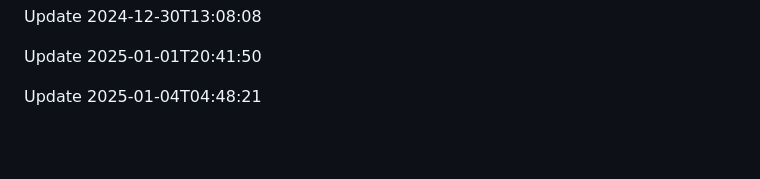
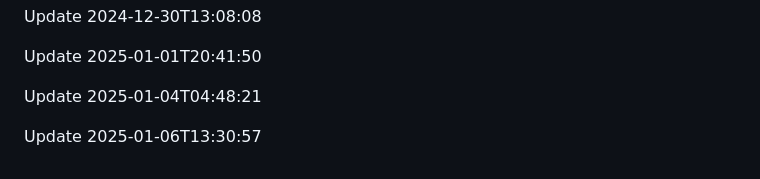
Before and after one commit to htiketun/python-messaging-suite, a Markdown page: README.md, the part around the change. Drawn GitHub-style; blank space fills up the shorter version.

```diff
--- a/README.md
+++ b/README.md
@@ -581,3 +581,5 @@ Update 2024-12-30T13:08:08
 Update 2025-01-01T20:41:50
 
 Update 2025-01-04T04:48:21
+
+Update 2025-01-06T13:30:57
```
